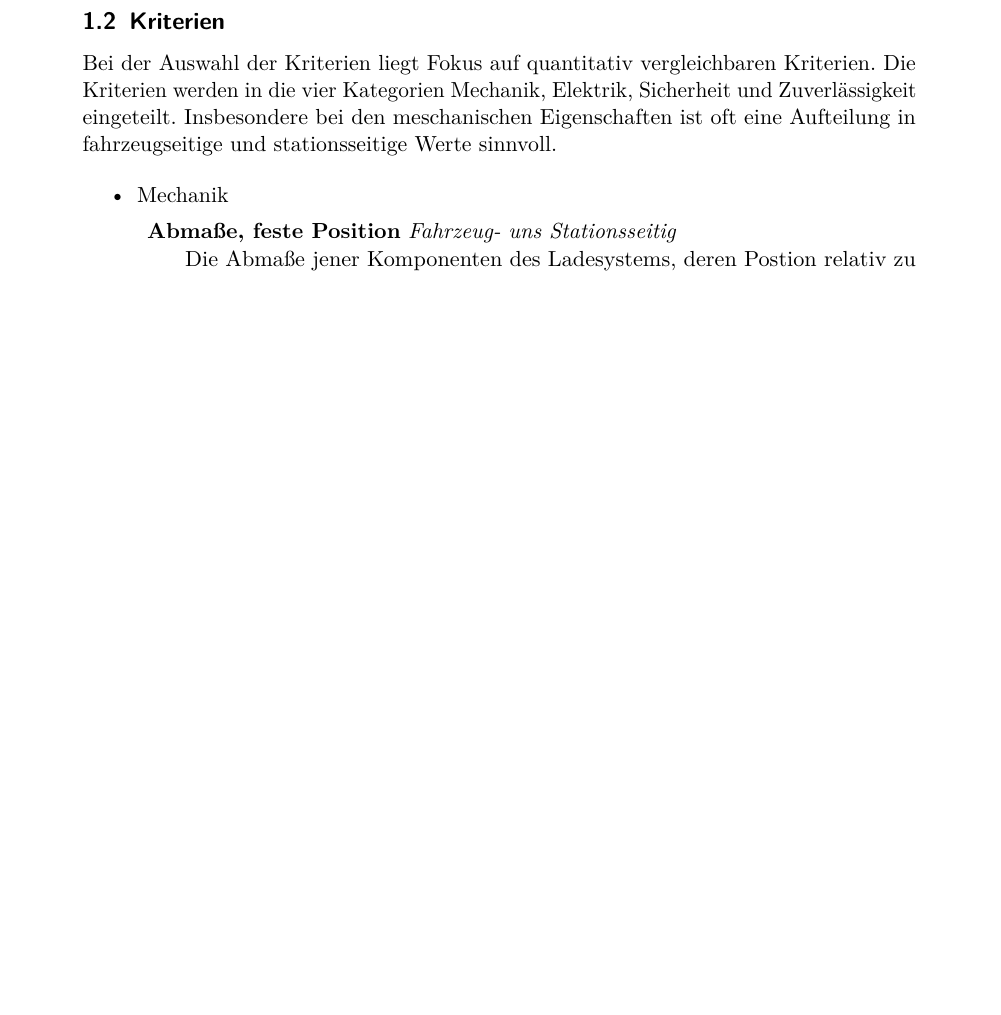
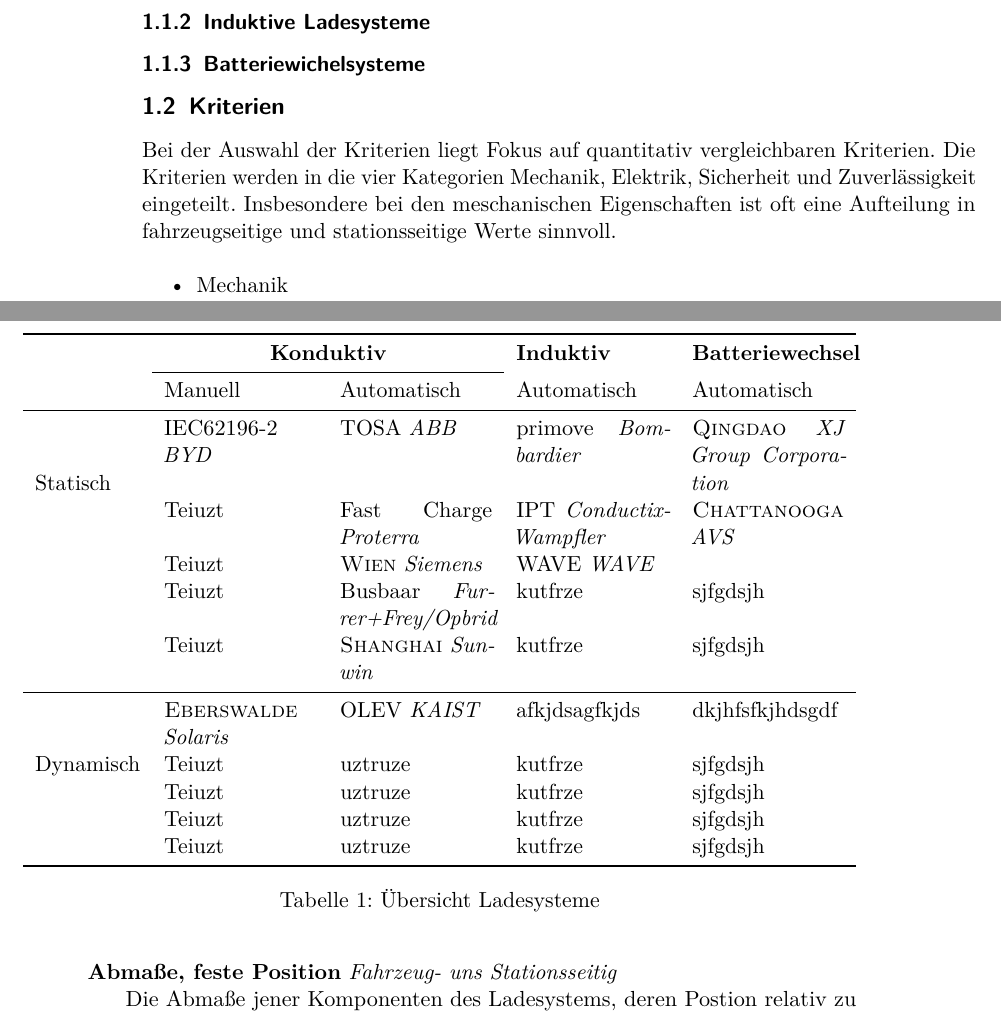
Before and after one commit to ludgerheide/Bachelorarbeit, a LaTeX document (Thema.tex): part of page 2 of 5 before the commit and two parts of pages 2 and 3 of 6 after it, the two joined at a grey line, cut at the place of the change, the shorter picture padded with empty space. Compiled offline with pdfLaTeX.

Commit message:
Tabelle hinzugefügt

```diff
--- a/Thema.tex
+++ b/Thema.tex
@@ -1,4 +1,4 @@
-\documentclass{scrartcl}
+\documentclass[twoside]{scrartcl}
 
 %%%%% BEGINN PACKAGES %%%%%
 
@@ -20,6 +20,7 @@
 %Package für schöne Tabellen mit variabler Breite
 \usepackage{tabularx}
 \usepackage{booktabs}
+\usepackage{multirow}
 
 %Noch schönere Typographie
 \usepackage{microtype}
@@ -79 +78,15 @@
+\begin{table}[htbp]\centering %TODO: AUSFÜLLEn KonMan - KonAuto - IndDyn BatSwap
+	\begin{tabularx}{\linewidth}{lXXXX}
 		\toprule
+		                           &                 \multicolumn{2}{c}{\textbf{Konduktiv}}                 & \textbf{Induktiv}             & \textbf{Batteriewechsel}                     \\
+		\cmidrule{2-3}             & Manuell                            & Automatisch                       & Automatisch                   & Automatisch                                  \\ \midrule
+		\multirow{5}{*}{Statisch}  & IEC62196-2 \emph{BYD}              & TOSA \emph{ABB}                   & primove \emph{Bombardier}     & \textsc{Qingdao} \emph{XJ Group Corporation} \\
+		                           & Teiuzt                             & Fast Charge \emph{Proterra}       & IPT \emph{Conductix-Wampfler} & \textsc{Chattanooga} \emph{AVS}              \\
+		                           & Teiuzt                             & \textsc{Wien} \emph{Siemens}      & WAVE \emph{WAVE}              &  \\
+		                           & Teiuzt                             & Busbaar \emph{Furrer+Frey/Opbrid} & kutfrze                       & sjfgdsjh                                     \\
+		                           & Teiuzt                             & \textsc{Shanghai} \emph{Sunwin}   & kutfrze                       & sjfgdsjh                                     \\ \midrule
+		\multirow{5}{*}{Dynamisch} & \textsc{Eberswalde} \emph{Solaris} & OLEV \emph{KAIST}                 & afkjdsagfkjds                 & dkjhfsfkjhdsgdf                              \\
+		                           & Teiuzt                             & uztruze                           & kutfrze                       & sjfgdsjh                                     \\
+		                           & Teiuzt                             & uztruze                           & kutfrze                       & sjfgdsjh                                     \\
+		                           & Teiuzt                             & uztruze                           & kutfrze                       & sjfgdsjh                                     \\
+		                           & Teiuzt                             & uztruze                           & kutfrze                       & sjfgdsjh                                     \\ \bottomrule
@@ -90,3 +101,6 @@
+\subsubsection{Induktive Ladesysteme}
+
+\subsubsection{Batteriewichelsysteme}
 
 \subsection{Kriterien}
 Bei der Auswahl der Kriterien liegt Fokus auf quantitativ vergleichbaren Kriterien. Die Kriterien werden in die vier Kategorien Mechanik, Elektrik, Sicherheit und Zuverlässigkeit eingeteilt. Insbesondere bei den meschanischen Eigenschaften ist oft eine Aufteilung in fahrzeugseitige und stationsseitige Werte sinnvoll.
```
Also changed, not shown: Thema.tex (16 more changed lines).
